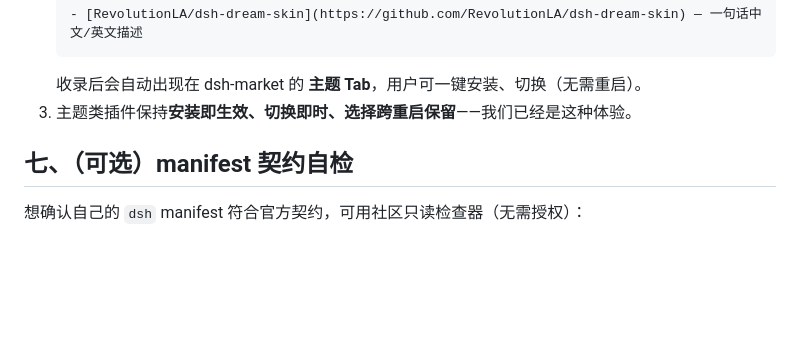
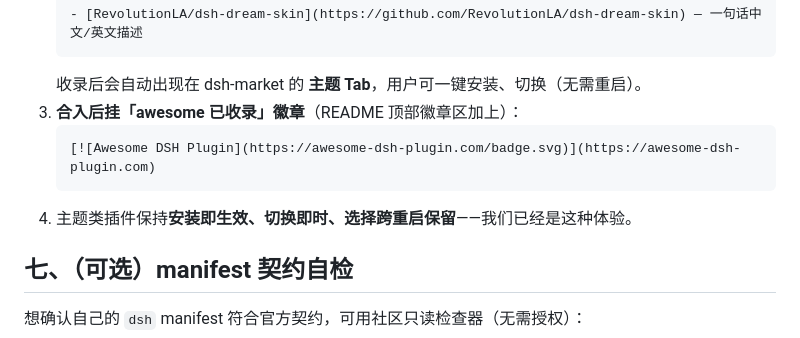
Before and after one commit to Max-Null/dsh-dream-skin, a Markdown page: docs/publishing-to-npm.md, the part around the change. Rendered like a GitHub page; blank space fills up the shorter version.

Commit message:
docs: document awesome-badge step after PR merge; dsh-market auto-includes from awesome list

````diff
--- a/docs/publishing-to-npm.md
+++ b/docs/publishing-to-npm.md
@@ -85,7 +85,11 @@ DeepSeek Harness「一切皆插件」，社区通过 [awesome-dsh-plugin](https:
    - [RevolutionLA/dsh-dream-skin](https://github.com/RevolutionLA/dsh-dream-skin) — 一句话中文/英文描述
    ```
    收录后会自动出现在 dsh-market 的 **主题 Tab**，用户可一键安装、切换（无需重启）。
-3. 主题类插件保持**安装即生效、切换即时、选择跨重启保留**——我们已经是这种体验。
+3. **合入后挂「awesome 已收录」徽章**（README 顶部徽章区加上）：
+   ```markdown
+   [![Awesome DSH Plugin](https://awesome-dsh-plugin.com/badge.svg)](https://awesome-dsh-plugin.com)
+   ```
+4. 主题类插件保持**安装即生效、切换即时、选择跨重启保留**——我们已经是这种体验。
 
 ## 七、（可选）manifest 契约自检
 
````
